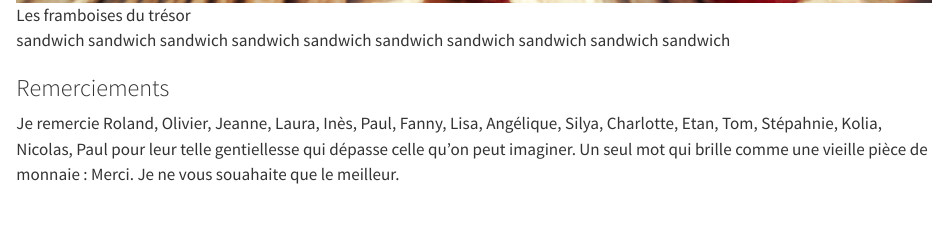
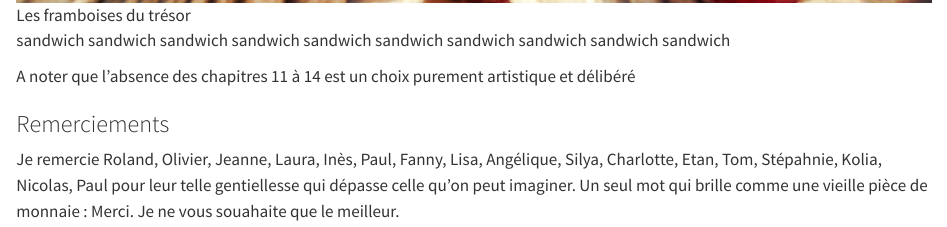
Before and after one commit to EVS-GIS/formation-git, a Quarto document (Histoire.qmd): the page in a window 1100 px wide, from 6000 px down. Rendered offline with R 4.5, knitr and Pandoc in place of Quarto, with nearby package versions.

Commit message:
Précision dans la conclusion

```diff
--- a/Histoire.qmd
+++ b/Histoire.qmd
@@ -162,5 +162,7 @@ sandwich sandwich
 sandwich sandwich
 sandwich sandwich
 
+A noter que l'absence des chapitres 11 à 14 est un choix purement artistique et délibéré
+
 ### Remerciements
 Je remercie Roland, Olivier, Jeanne, Laura, Inès, Paul, Fanny, Lisa, Angélique, Silya, Charlotte, Etan, Tom, Stépahnie, Kolia, Nicolas, Paul pour leur telle gentiellesse qui dépasse celle qu'on peut imaginer. Un seul mot qui brille comme une vieille pièce de monnaie : Merci. Je ne vous souahaite que le meilleur.
```
